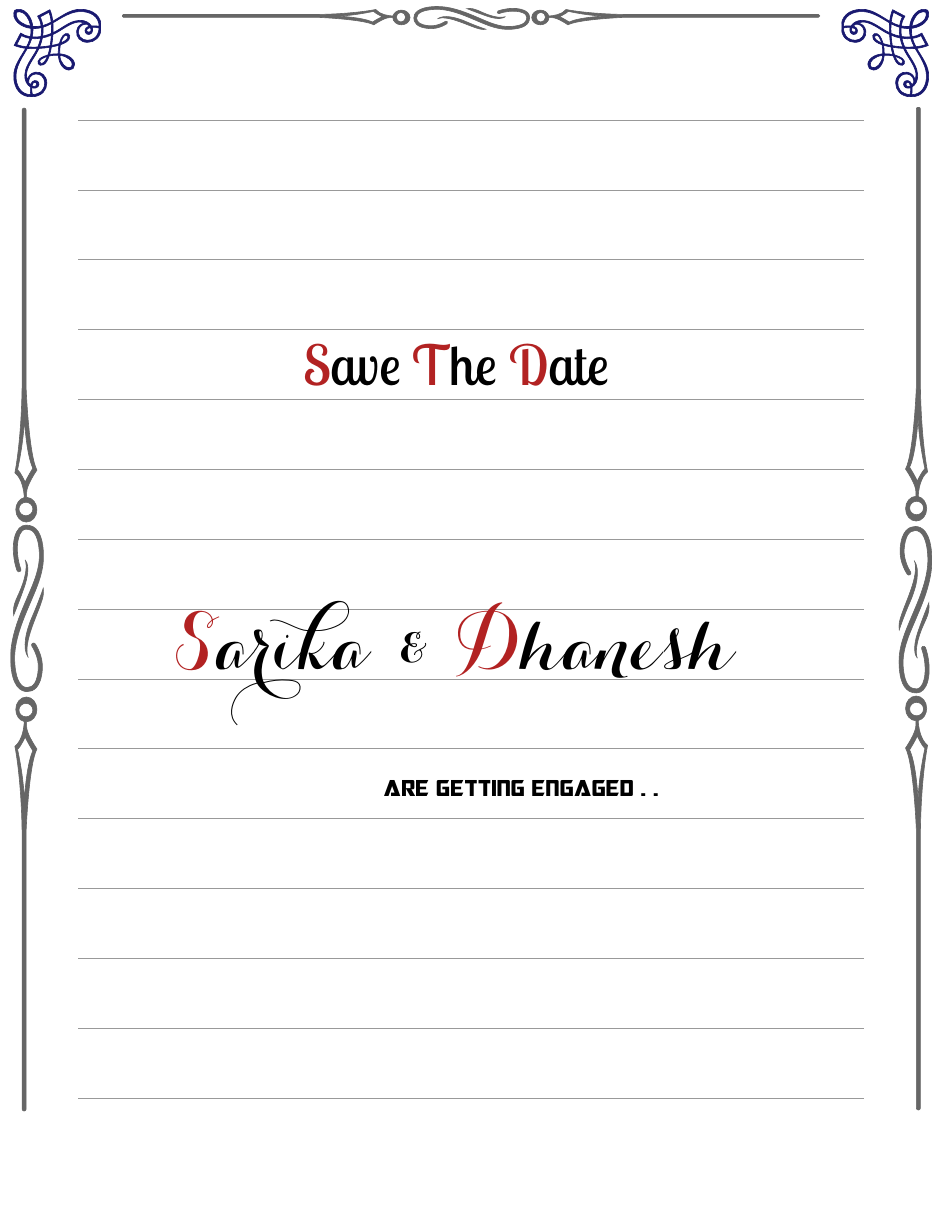
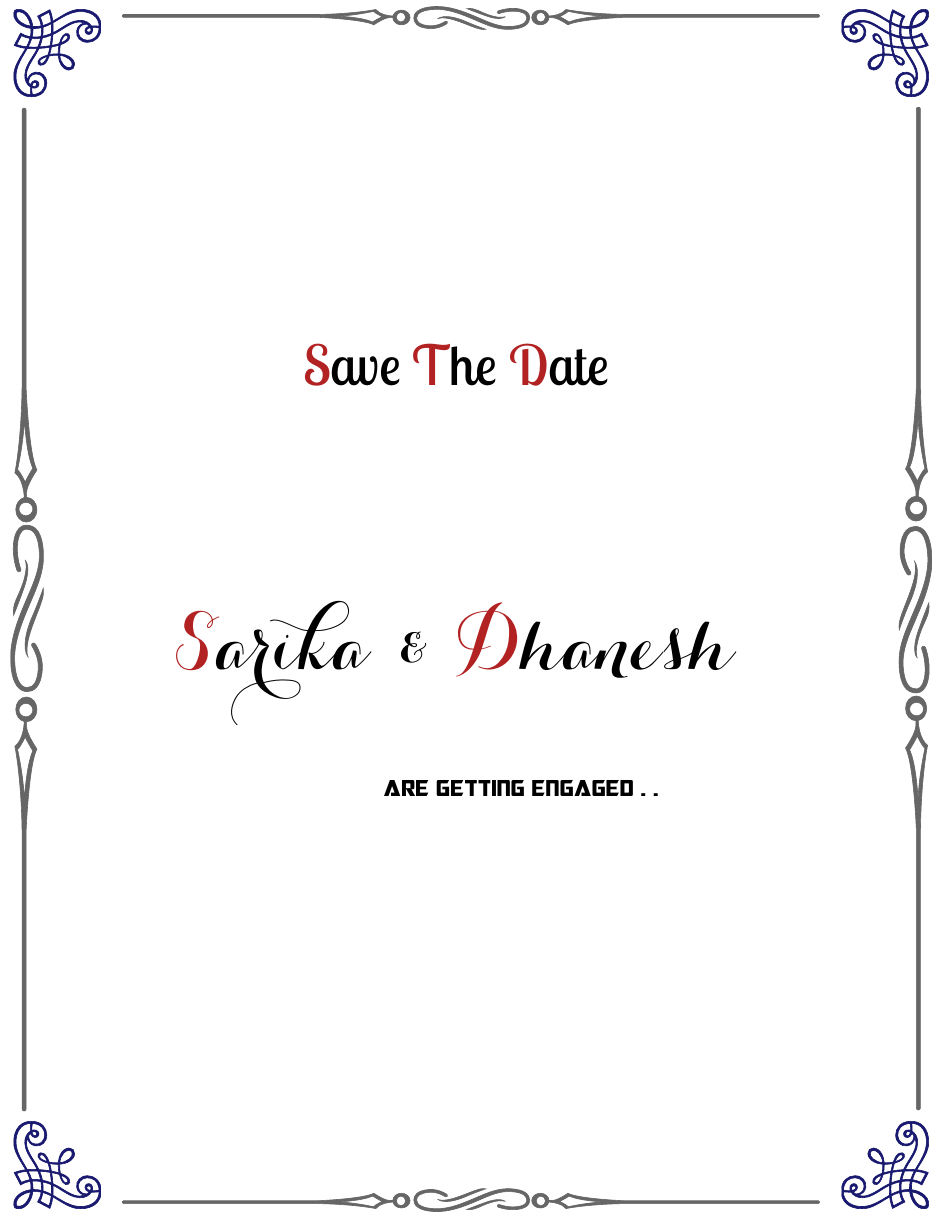
Before and after one commit to SarathM1/Weddding-Invitation, a LaTeX document (test2.tex): part of the page, cut so that both start at the same text. Compiled offline with XeLaTeX.

Commit message:
Removed underline

```diff
--- a/test2.tex
+++ b/test2.tex
@@ -39,10 +39,10 @@
  \node[anchor=north,yshift=2pt] at (vecbox.north){\pgfornament[width=16cm,symmetry=h]{88}};
  \node[anchor=south,yshift=-2pt] at (vecbox.south){\pgfornament[width=16cm]{88}};
  \node[anchor=north,rotate=90,yshift=2pt]  at (vecbox.west){\pgfornament[width=23cm,symmetry=h]{88}};
- \node[anchor=north,rotate=-90,yshift=2pt] at (vecbox.east){\pgfornament[width=23cm,symmetry=h]{88}};
-
- \foreach \y in {-7,-6,-5,-4,-3,-2,-1,0,1,2,3,4,5,6,7}
-    \draw[black!40] (-9cm,1.6*\y cm) -- (9cm,1.6*\y cm);
+ \node[anchor=north,rotate=-90,yshift=2pt] at (vecbox.east){\pgfornament[width=23cm,symmetry=h]{88}};%
+%
+ %\foreach \y in {-7,-6,-5,-4,-3,-2,-1,0,1,2,3,4,5,6,7}
+  %  \draw[black!40] (-9cm,1.6*\y cm) -- (9cm,1.6*\y cm);
 \end{tikzpicture}
 
 \end{center}
```
